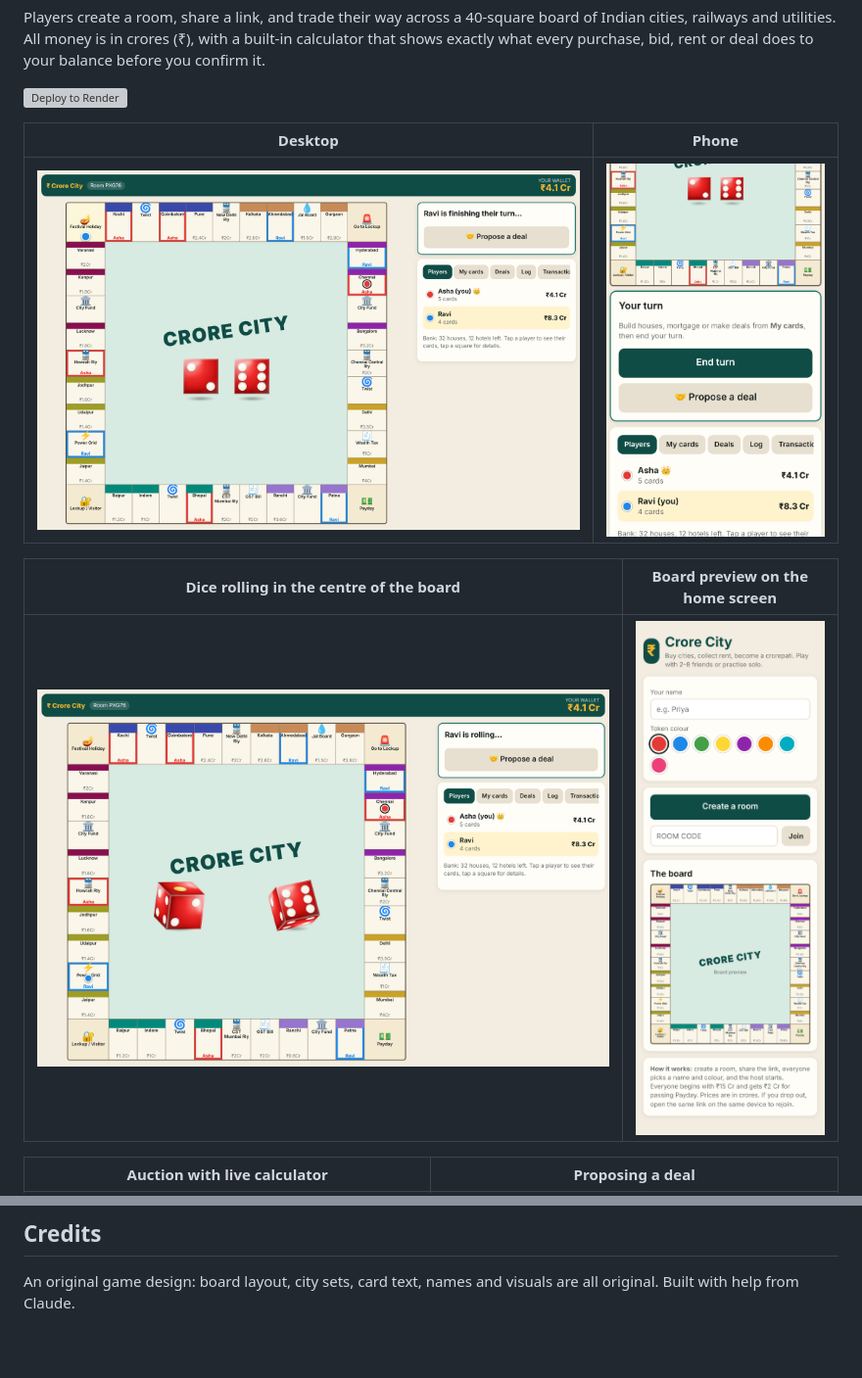
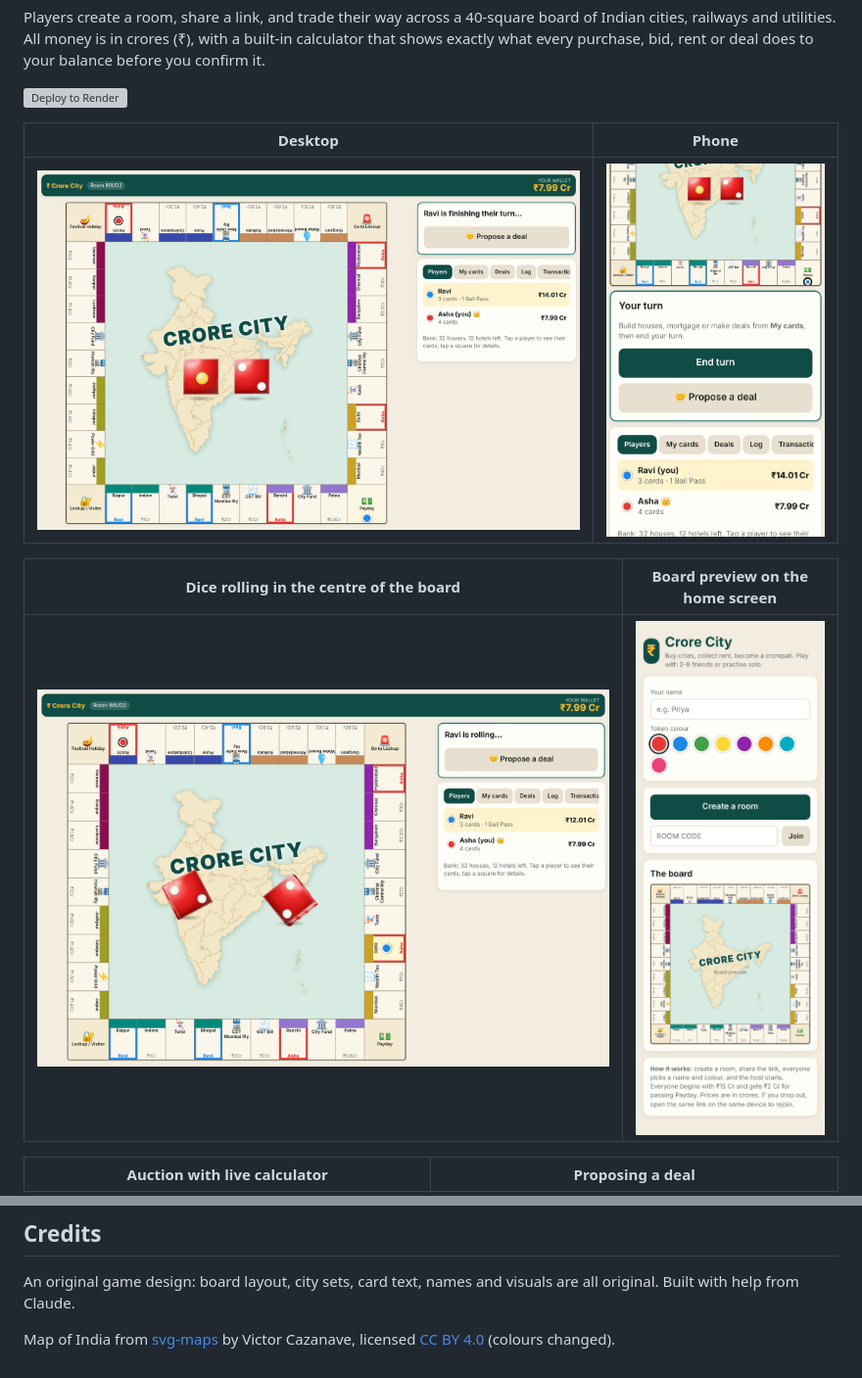
Before and after one commit to Mahakksh2801/Business, a Markdown page: README.md, 2 parts joined by grey strips. Shown at 98% size. Rendered like a GitHub page; pictures changed too: docs/desktop.png, docs/dice-roll.png, docs/home-preview.png; blank space fills up the shorter version; grey boxes are pictures that could not be loaded.

```diff
--- a/README.md
+++ b/README.md
@@ -123,3 +123,5 @@ On Render's free plan the server sleeps after about 15 minutes with no visitors,
 ## Credits
 
 An original game design: board layout, city sets, card text, names and visuals are all original. Built with help from Claude.
+
+Map of India from [svg-maps](https://github.com/VictorCazanave/svg-maps) by Victor Cazanave, licensed [CC BY 4.0](https://creativecommons.org/licenses/by/4.0/) (colours changed).
```
Also changed, not shown: 4 other files.
